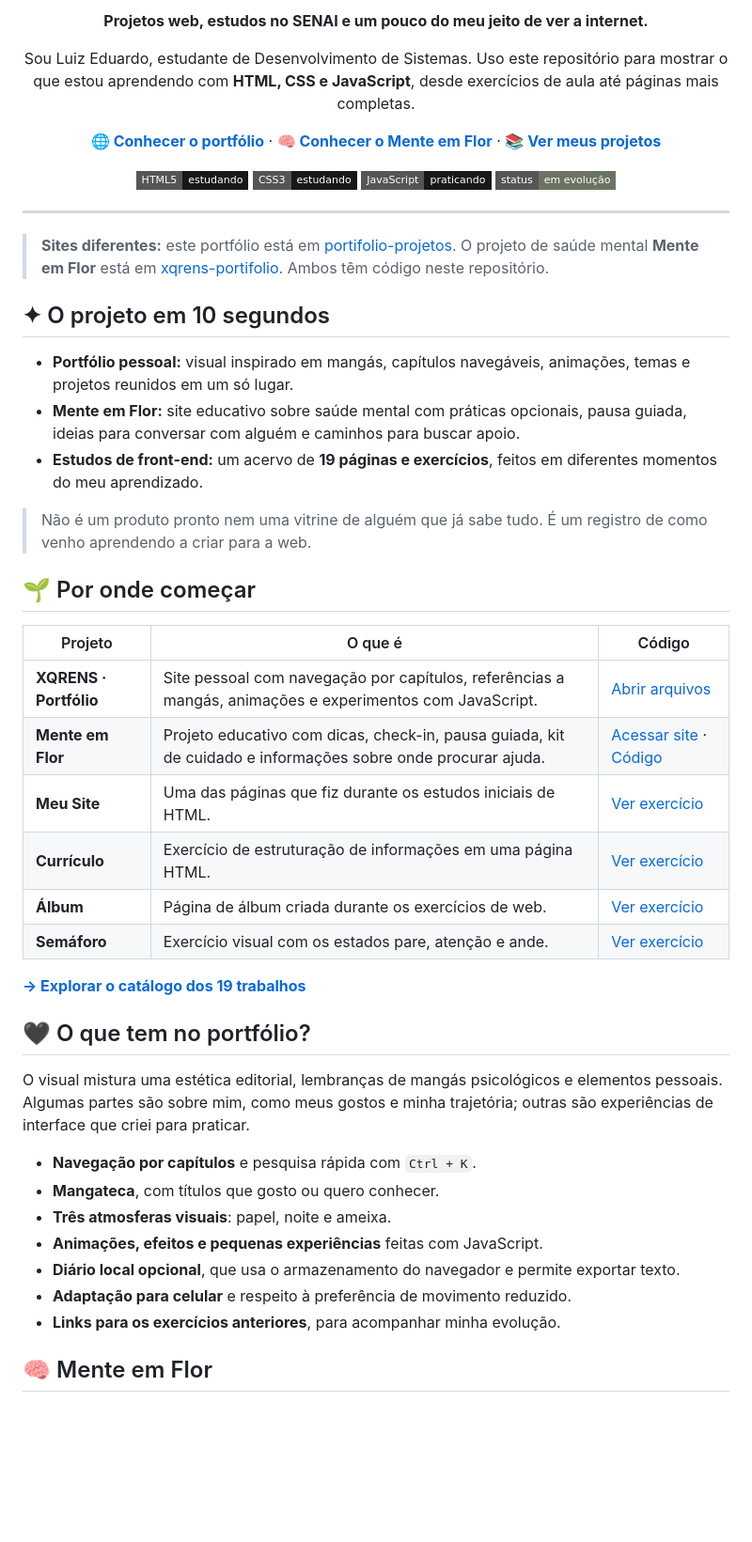
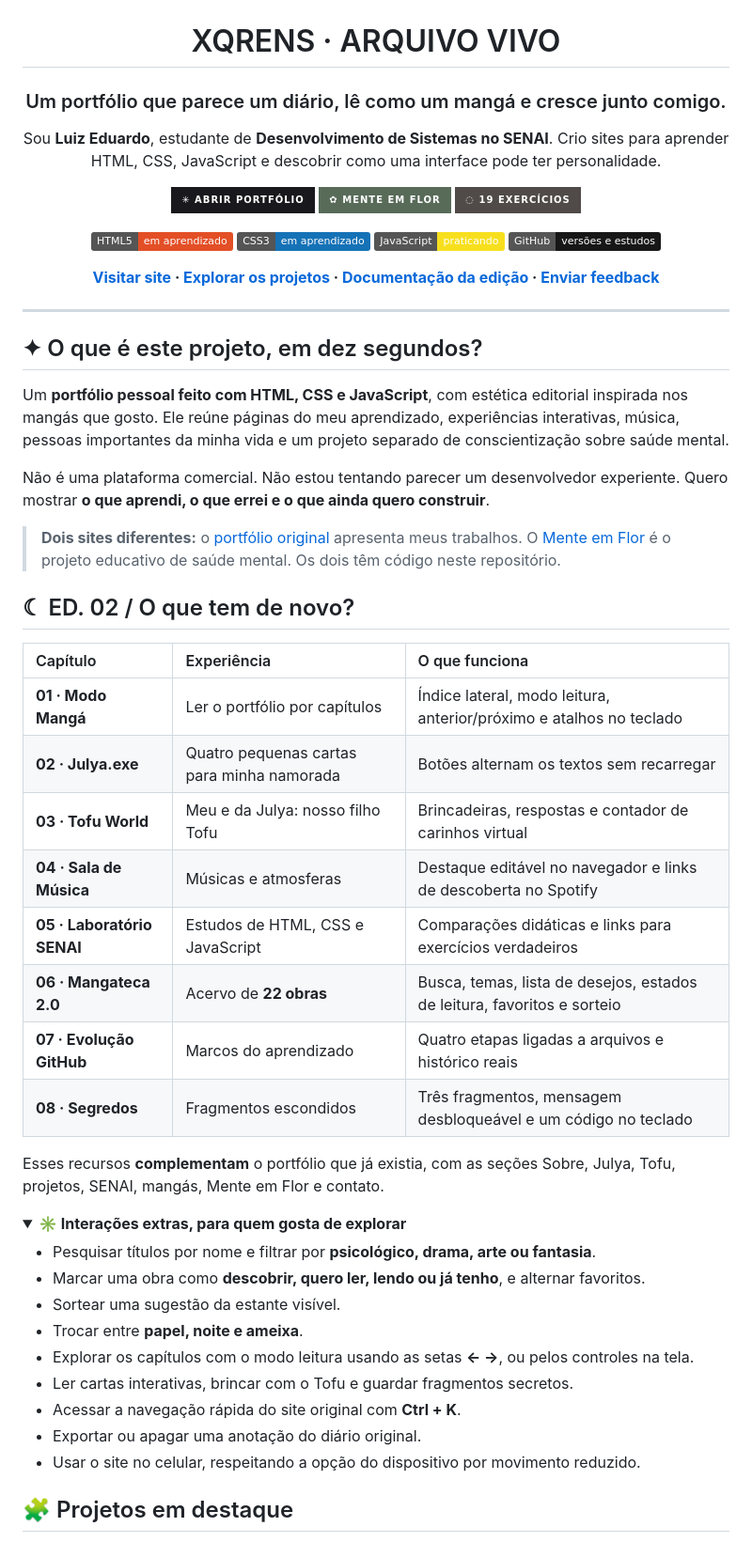
Before and after one commit to NeroX07-steam/Portifolio, a Markdown page: README.md, the part around one of its changes. Shown at 94% size. Rendered like a GitHub page; folded sections open; badges without logos; blank space fills up the shorter version.

Commit message:
docs: README editorial com capa, 8 capítulos, demo, privacidade e guias

```diff
--- a/README.md
+++ b/README.md
@@ -4,53 +4,64 @@
 
-**Projetos web, estudos no SENAI e um pouco do meu jeito de ver a internet.**
+<br>
 
-Sou Luiz Eduardo, estudante de Desenvolvimento de Sistemas. Uso este repositório para mostrar o que estou aprendendo com **HTML, CSS e JavaScript**, desde exercícios de aula até páginas mais completas.
+# XQRENS · ARQUIVO VIVO
 
-[**🌐 Conhecer o portfólio**](https://portifolio-projetos-git-main-pedro-luiz.vercel.app/) · [**🧠 Conhecer o Mente em Flor**](https://xqrens-portifolio.vercel.app/) · [**📚 Ver meus projetos**](./docs/PROJETOS.md)
+### Um portfólio que parece um diário, lê como um mangá e cresce junto comigo.
 
-![HTML5](https://img.shields.io/badge/HTML5-estudando-181818?style=flat-square&logo=html5&logoColor=white)
-![CSS3](https://img.shields.io/badge/CSS3-estudando-181818?style=flat-square&logo=css&logoColor=white)
-![JavaScript](https://img.shields.io/badge/JavaScript-praticando-181818?style=flat-square&logo=javascript&logoColor=white)
-![Status](https://img.shields.io/badge/status-em%20evolução-6b7462?style=flat-square)
+Sou **Luiz Eduardo**, estudante de **Desenvolvimento de Sistemas no SENAI**. Crio sites para aprender HTML, CSS, JavaScript e descobrir como uma interface pode ter personalidade.
+
+[![Portfólio](https://img.shields.io/badge/✳_ABRIR_PORTFÓLIO-19191d?style=for-the-badge)](https://portifolio-projetos-git-main-pedro-luiz.vercel.app/)
+[![Mente em Flor](https://img.shields.io/badge/✿_MENTE_EM_FLOR-586b59?style=for-the-badge)](https://xqrens-portifolio.vercel.app/)
+[![Projetos](https://img.shields.io/badge/◌_19_EXERCÍCIOS-504b48?style=for-the-badge)](./docs/PROJETOS.md)
+
+![HTML](https://img.shields.io/badge/HTML5-em_aprendizado-E34F26?logo=html5&logoColor=white)
+![CSS](https://img.shields.io/badge/CSS3-em_aprendizado-1572B6?logo=css3&logoColor=white)
+![JavaScript](https://img.shields.io/badge/JavaScript-praticando-F7DF1E?logo=javascript&logoColor=black)
+![GitHub](https://img.shields.io/badge/GitHub-versões_e_estudos-181717?logo=github&logoColor=white)
+
+**[Visitar site](https://portifolio-projetos-git-main-pedro-luiz.vercel.app/) · [Explorar os projetos](./docs/PROJETOS.md) · [Documentação da edição](./docs/ARQUIVO-VIVO.md) · [Enviar feedback](./CONTRIBUTING.md)**
 
 </div>
 
 ---
 
-> **Sites diferentes:** este portfólio está em [portifolio-projetos](https://portifolio-projetos-git-main-pedro-luiz.vercel.app/). O projeto de saúde mental **Mente em Flor** está em [xqrens-portifolio](https://xqrens-portifolio.vercel.app/). Ambos têm código neste repositório.
+## ✦ O que é este projeto, em dez segundos?
 
-## ✦ O projeto em 10 segundos
+Um **portfólio pessoal feito com HTML, CSS e JavaScript**, com estética editorial inspirada nos mangás que gosto. Ele reúne páginas do meu aprendizado, experiências interativas, música, pessoas importantes da minha vida e um projeto separado de conscientização sobre saúde mental.
 
-- **Portfólio pessoal:** visual inspirado em mangás, capítulos navegáveis, animações, temas e projetos reunidos em um só lugar.
-- **Mente em Flor:** site educativo sobre saúde mental com práticas opcionais, pausa guiada, ideias para conversar com alguém e caminhos para buscar apoio.
-- **Estudos de front-end:** um acervo de **19 páginas e exercícios**, feitos em diferentes momentos do meu aprendizado.
+Não é uma plataforma comercial. Não estou tentando parecer um desenvolvedor experiente. Quero mostrar **o que aprendi, o que errei e o que ainda quero construir**.
 
-> Não é um produto pronto nem uma vitrine de alguém que já sabe tudo. É um registro de como venho aprendendo a criar para a web.
+> **Dois sites diferentes:** o [portfólio original](https://portifolio-projetos-git-main-pedro-luiz.vercel.app/) apresenta meus trabalhos. O [Mente em Flor](https://xqrens-portifolio.vercel.app/) é o projeto educativo de saúde mental. Os dois têm código neste repositório.
 
-## 🌱 Por onde começar
+## ☾ ED. 02 / O que tem de novo?
 
-| Projeto | O que é | Código |
-| --- | --- | --- |
-| **XQRENS · Portfólio** | Site pessoal com navegação por capítulos, referências a mangás, animações e experimentos com JavaScript. | [Abrir arquivos](./projetos/) |
-| **Mente em Flor** | Projeto educativo com dicas, check-in, pausa guiada, kit de cuidado e informações sobre onde procurar ajuda. | [Acessar site](https://xqrens-portifolio.vercel.app/) · [Código](./mente-em-flor/) |
-| **Meu Site** | Uma das páginas que fiz durante os estudos iniciais de HTML. | [Ver exercício](./projetos/projeto_meuSite/index.html) |
-| **Currículo** | Exercício de estruturação de informações em uma página HTML. | [Ver exercício](./projetos/projeto_curriculo/index.html) |
-| **Álbum** | Página de álbum criada durante os exercícios de web. | [Ver exercício](./projetos/projeto_album/index.html) |
-| **Semáforo** | Exercício visual com os estados pare, atenção e ande. | [Ver exercício](./projetos/projeto_semáforo/index.html) |
+| Capítulo | Experiência | O que funciona |
+| :--- | :--- | :--- |
+| **01 · Modo Mangá** | Ler o portfólio por capítulos | Índice lateral, modo leitura, anterior/próximo e atalhos no teclado |
+| **02 · Julya.exe** | Quatro pequenas cartas para minha namorada | Botões alternam os textos sem recarregar |
+| **03 · Tofu World** | Meu e da Julya: nosso filho Tofu | Brincadeiras, respostas e contador de carinhos virtual |
+| **04 · Sala de Música** | Músicas e atmosferas | Destaque editável no navegador e links de descoberta no Spotify |
+| **05 · Laboratório SENAI** | Estudos de HTML, CSS e JavaScript | Comparações didáticas e links para exercícios verdadeiros |
+| **06 · Mangateca 2.0** | Acervo de **22 obras** | Busca, temas, lista de desejos, estados de leitura, favoritos e sorteio |
+| **07 · Evolução GitHub** | Marcos do aprendizado | Quatro etapas ligadas a arquivos e histórico reais |
+| **08 · Segredos** | Fragmentos escondidos | Três fragmentos, mensagem desbloqueável e um código no teclado |
 
-**[→ Explorar o catálogo dos 19 trabalhos](./docs/PROJETOS.md)**
+Esses recursos **complementam** o portfólio que já existia, com as seções Sobre, Julya, Tofu, projetos, SENAI, mangás, Mente em Flor e contato.
 
-## 🖤 O que tem no portfólio?
+<details>
+<summary><b>✳ Interações extras, para quem gosta de explorar</b></summary>
 
-O visual mistura uma estética editorial, lembranças de mangás psicológicos e elementos pessoais. Algumas partes são sobre mim, como meus gostos e minha trajetória; outras são experiências de interface que criei para praticar.
+- Pesquisar títulos por nome e filtrar por **psicológico, drama, arte ou fantasia**.
+- Marcar uma obra como **descobrir, quero ler, lendo ou já tenho**, e alternar favoritos.
+- Sortear uma sugestão da estante visível.
+- Trocar entre **papel, noite e ameixa**.
+- Explorar os capítulos com o modo leitura usando as setas **← →**, ou pelos controles na tela.
+- Ler cartas interativas, brincar com o Tofu e guardar fragmentos secretos.
+- Acessar a navegação rápida do site original com **Ctrl + K**.
+- Exportar ou apagar uma anotação do diário original.
+- Usar o site no celular, respeitando a opção do dispositivo por movimento reduzido.
 
-- **Navegação por capítulos** e pesquisa rápida com `Ctrl + K`.
-- **Mangateca**, com títulos que gosto ou quero conhecer.
-- **Três atmosferas visuais**: papel, noite e ameixa.
-- **Animações, efeitos e pequenas experiências** feitas com JavaScript.
-- **Diário local opcional**, que usa o armazenamento do navegador e permite exportar texto.
-- **Adaptação para celular** e respeito à preferência de movimento reduzido.
-- **Links para os exercícios anteriores**, para acompanhar minha evolução.
+</details>
 
-## 🧠 Mente em Flor
+## 🧩 Projetos em destaque
 
```
Also changed, not shown: other parts of README.md (+108 -41 lines).
